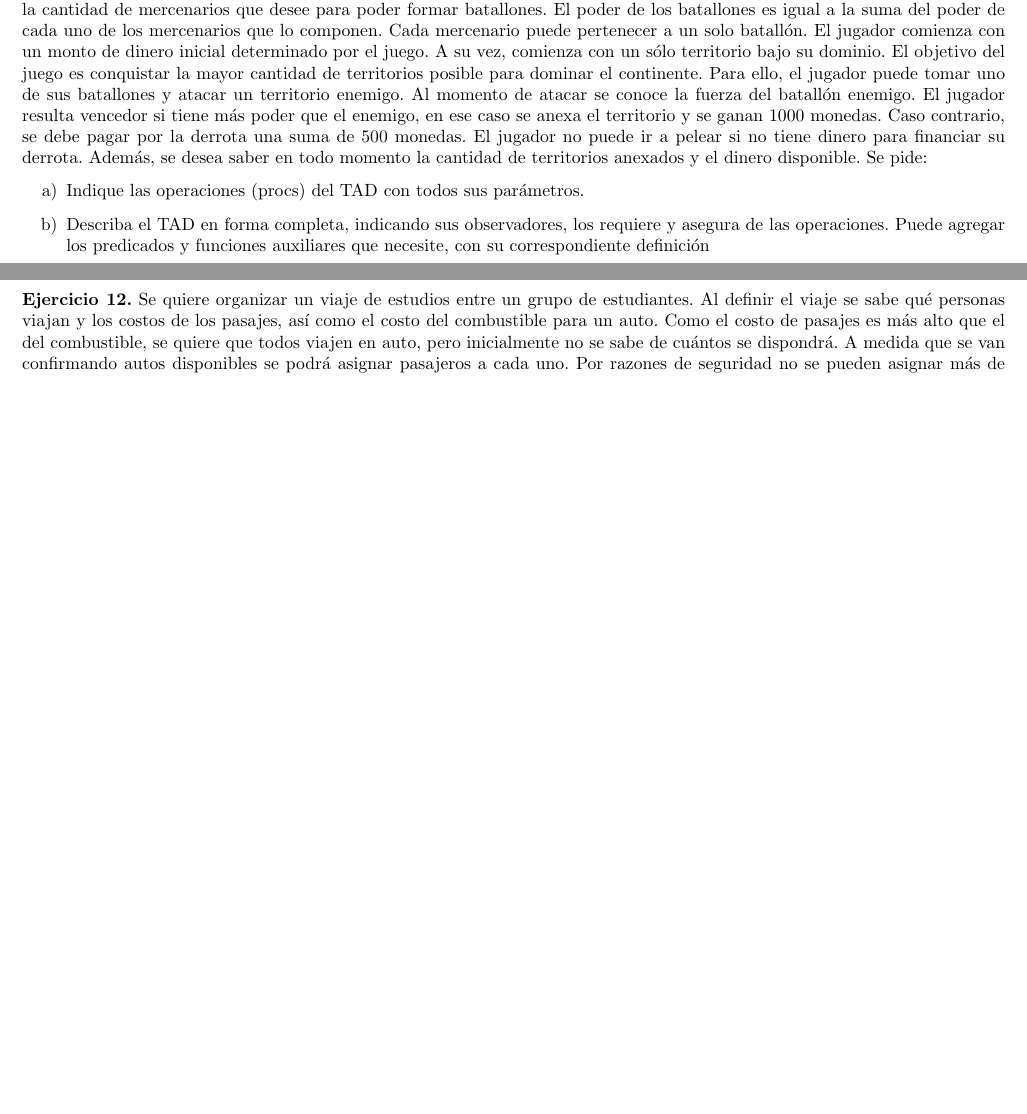
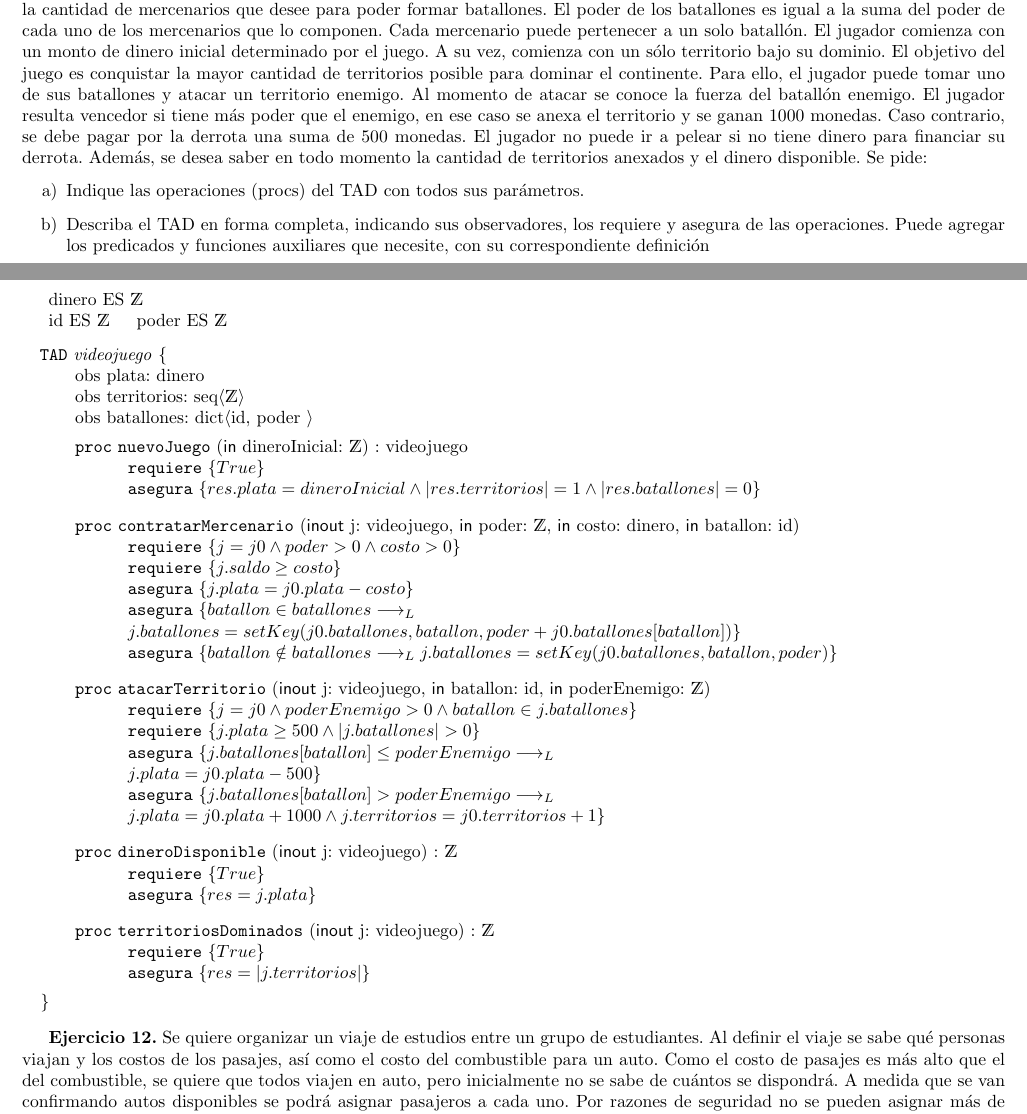
Before and after one commit to aitorcastro/AyED-algo-2, a LaTeX document (practicas/soluciones/p3Resuelto.tex): two parts of pages 8 and 9 of 9, joined at a grey line, cut so that both start at the same text, the shorter picture padded with empty space. Compiled offline with pdfLaTeX.

Commit message:
p3 ejercicio 11

```diff
--- a/practicas/soluciones/p3Resuelto.tex
+++ b/practicas/soluciones/p3Resuelto.tex
@@ -511,3 +514,60 @@ dinero Es \ent\\
+Los mercenarios no aceptan una promesa de pago, por lo que el jugador deber\'a tener el dinero suficiente para pagarle. El
+jugador puede juntar la cantidad de mercenarios que desee para poder formar batallones. El poder de los batallones es igual
+a la suma del poder de cada uno de los mercenarios que lo componen. Cada mercenario puede pertenecer a un solo batall\'on.
+El jugador comienza con un monto de dinero inicial determinado por el juego. A su vez, comienza con un s\'olo territorio
+bajo su dominio. El objetivo del juego es conquistar la mayor cantidad de territorios posible para dominar el continente.
+Para ello, el jugador puede tomar uno de sus batallones y atacar un territorio enemigo. Al momento de atacar se conoce la
+fuerza del batall\'on enemigo. El jugador resulta vencedor si tiene m\'as poder que el enemigo, en ese caso se anexa el territorio
+y se ganan 1000 monedas. Caso contrario, se debe pagar por la derrota una suma de 500 monedas. El jugador no puede ir a
+pelear si no tiene dinero para financiar su derrota.
+Adem\'as, se desea saber en todo momento la cantidad de territorios anexados y el dinero disponible.
+Se pide:
+\begin{itemize}
+    \item[a)] Indique las operaciones (procs) del TAD con todos sus par\'ametros.
+    \item[b)] Describa el TAD en forma completa, indicando sus observadores, los requiere y asegura de las operaciones. Puede agregar
+    los predicados y funciones auxiliares que necesite, con su correspondiente definici\'on
+\end{itemize}
+
+dinero ES \ent \\
+\indent id ES \ent
+\indent poder ES \ent
+
+\begin{tad}{videojuego}
+    obs plata: dinero \\
+    obs territorios: seq$\langle$\ent$\rangle$ \\
+    obs batallones: dict$\langle$id, poder $\rangle$
+
+    \begin{proc}{nuevoJuego}{\In dineroInicial: \ent}{videojuego}
+        \requiere{True}
+        \asegura{res.plata = dineroInicial \land |res.territorios| = 1 \land |res.batallones| = 0}
+    \end{proc}
+
+    \begin{proc}{contratarMercenario}{\Inout j: videojuego, \In poder: \ent, \In costo: dinero, \In batallon: id}{}
+        \requiere{j = j0 \land poder > 0 \land costo > 0}
+        \requiere{j.saldo \geq costo}
+        \asegura{j.plata = j0.plata - costo}
+        \asegura{batallon \in batallones \implicaLuego \\ j.batallones = setKey (j0.batallones, batallon, poder + j0.batallones[batallon])}
+        \asegura{batallon \notin batallones \implicaLuego j.batallones = setKey (j0.batallones, batallon, poder)}
+    \end{proc}
+
+    \begin{proc}{atacarTerritorio}{\Inout j: videojuego, \In batallon: id, \In poderEnemigo: \ent}{}
+        \requiere {j = j0 \land poderEnemigo > 0 \land batallon \in j.batallones}
+        \requiere{j.plata \geq 500 \land |j.batallones| > 0}
+        \asegura{j.batallones[batallon] \leq poderEnemigo \implicaLuego \\ j.plata = j0.plata - 500}
+        \asegura{j.batallones[batallon] > poderEnemigo \implicaLuego \\ j.plata = j0.plata + 1000 \land j.territorios = j0.territorios + 1}
+    \end{proc}
+
+    \begin{proc}{dineroDisponible}{\Inout j: videojuego}{\ent}
+        \requiere{True}
+        \asegura{res = j.plata}
+    \end{proc}
+
+    \begin{proc}{territoriosDominados}{\Inout j: videojuego}{\ent}
+        \requiere{True}
+        \asegura{res = |j.territorios|}
+    \end{proc}
+
+\end{tad}
 
 
 
```
Also changed, not shown: practicas/soluciones/p3Resuelto.pdf, practicas/soluciones/p3Resuelto.tex (26 more changed lines).
